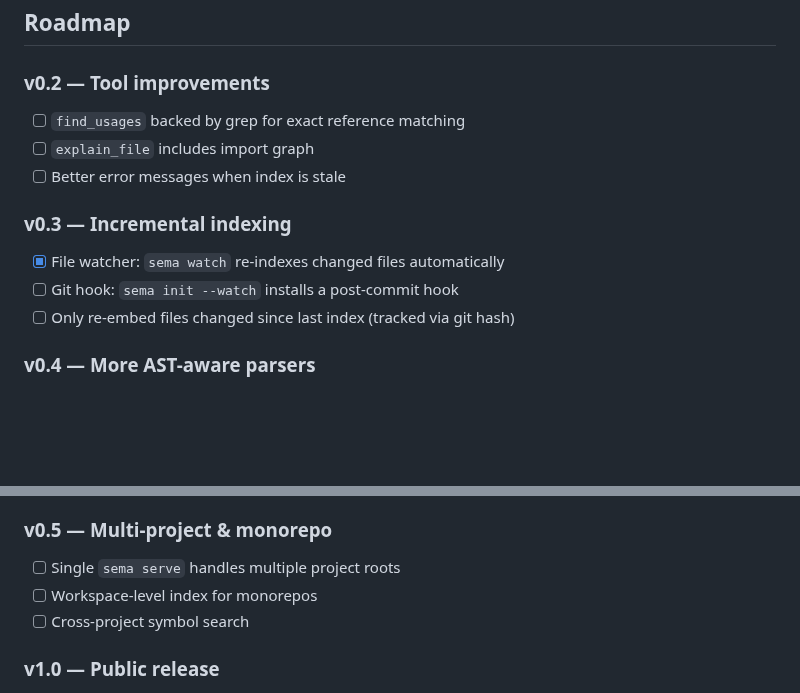
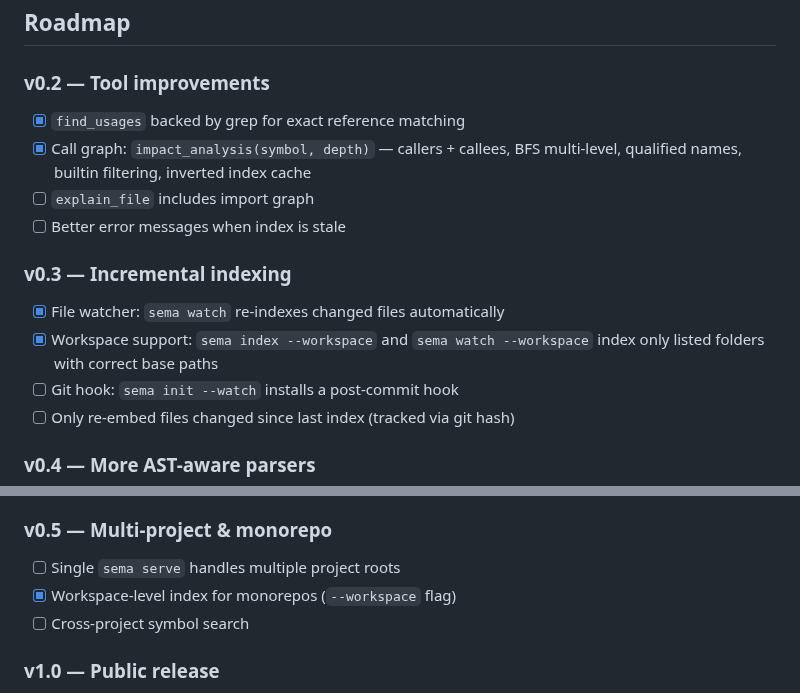
Before and after one commit to masihmoloodian/sema, a Markdown page: README.md, 2 parts joined by grey strips. Rendered like a GitHub page; blank space fills up the shorter version.

Commit message:
docs: update roadmap to reflect completed items
Mark find_usages grep, call graph, and workspace support as done.

Co-Authored-By: Claude Sonnet 4.6 <noreply@anthropic.com>

```diff
--- a/README.md
+++ b/README.md
@@ -923,12 +923,14 @@ Yes. Sema has full AST-aware parsers for TypeScript, JavaScript, Python, and Go
 ## Roadmap
 
 ### v0.2 — Tool improvements
-- [ ] `find_usages` backed by grep for exact reference matching
+- [x] `find_usages` backed by grep for exact reference matching
+- [x] Call graph: `impact_analysis(symbol, depth)` — callers + callees, BFS multi-level, qualified names, builtin filtering, inverted index cache
 - [ ] `explain_file` includes import graph
 - [ ] Better error messages when index is stale
 
 ### v0.3 — Incremental indexing
 - [x] File watcher: `sema watch` re-indexes changed files automatically
+- [x] Workspace support: `sema index --workspace` and `sema watch --workspace` index only listed folders with correct base paths
 - [ ] Git hook: `sema init --watch` installs a post-commit hook
 - [ ] Only re-embed files changed since last index (tracked via git hash)
 
@@ -942,7 +944,7 @@ Yes. Sema has full AST-aware parsers for TypeScript, JavaScript, Python, and Go
 
 ### v0.5 — Multi-project & monorepo
 - [ ] Single `sema serve` handles multiple project roots
-- [ ] Workspace-level index for monorepos
+- [x] Workspace-level index for monorepos (`--workspace` flag)
 - [ ] Cross-project symbol search
 
 ### v1.0 — Public release
```
